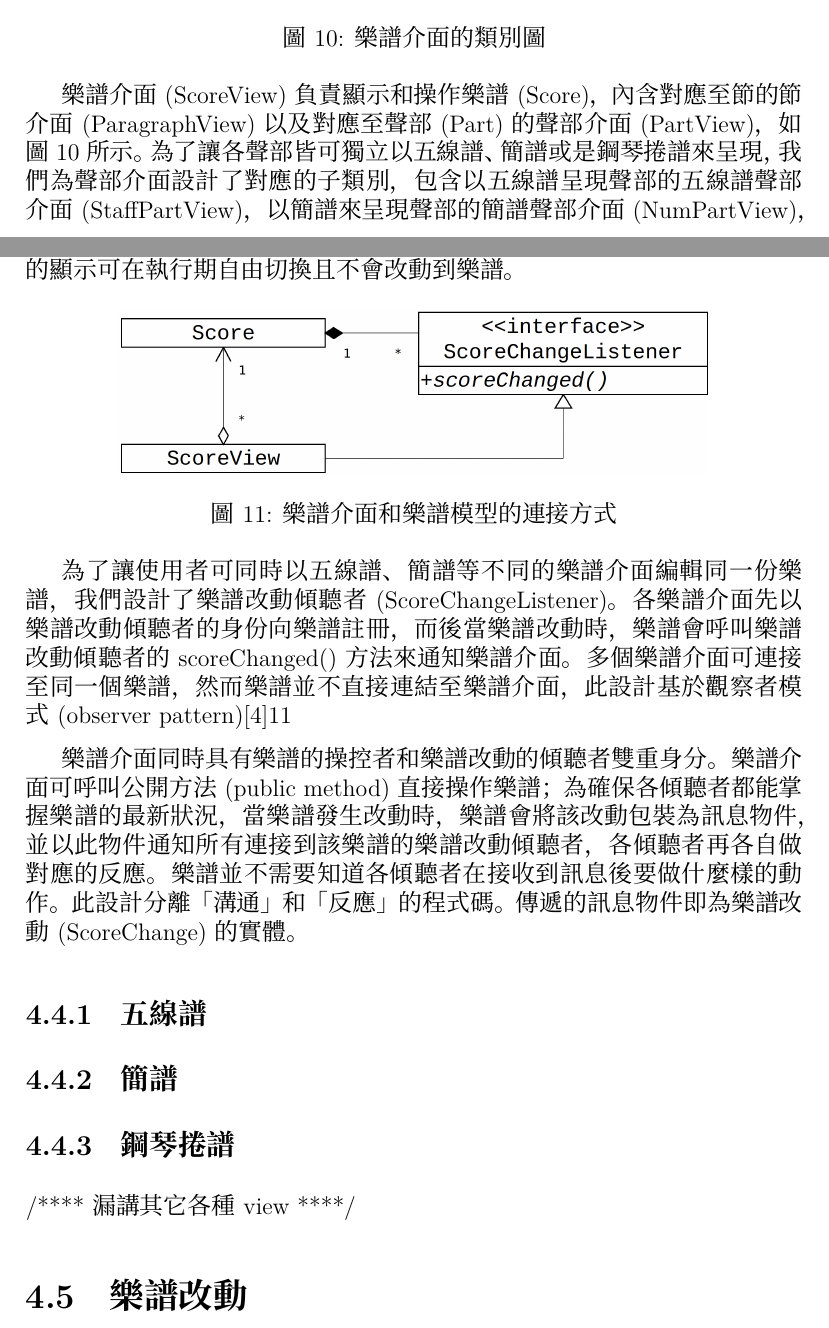
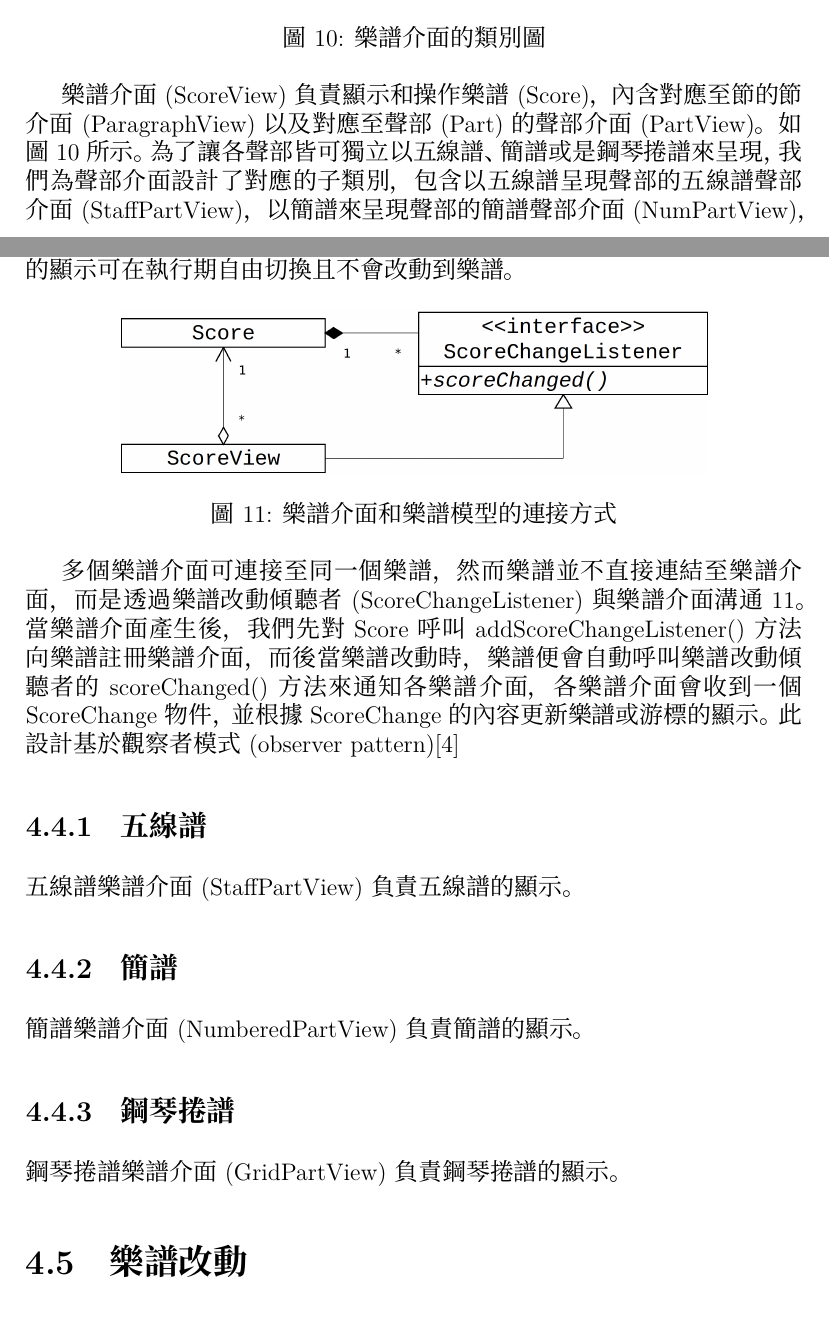
Before and after one commit to kuanyingchou/dolphin, a LaTeX document (dolphin/docs/dolphin.tex): two parts of pages 18 and 19 of 33, joined at a grey line, cut so that both start at the same text. Compiled offline with XeLaTeX; a missing font is replaced by an installed copy or a similar font.

Commit message:
minor updates

```diff
--- a/dolphin/docs/dolphin.tex
+++ b/dolphin/docs/dolphin.tex
@@ -291,7 +291,7 @@ Java Sound API中的Sequence僅記錄MIDI訊息而不是音符，是屬於低階
 {0.4}
 {樂譜介面的類別圖}
 
-樂譜介面(ScoreView)負責顯示和操作樂譜(Score)，內含對應至節的節介面(ParagraphView)以及對應至聲部(Part)的聲部介面(PartView)，如圖~\ref{fig:view} 所示。為了讓各聲部皆可獨立以五線譜、簡譜或是鋼琴捲譜來呈現，我們為聲部介面設計了對應的子類別，包含以五線譜呈現聲部的五線譜聲部介面(StaffPartView)，以簡譜來呈現聲部的簡譜聲部介面(NumPartView)，以及以鋼琴捲譜來呈現聲部的鋼琴捲譜聲部介面(GridPartView)。三種譜的顯示可在執行期自由切換且不會改動到樂譜。
+樂譜介面(ScoreView)負責顯示和操作樂譜(Score)，內含對應至節的節介面(ParagraphView)以及對應至聲部(Part)的聲部介面(PartView)。如圖~\ref{fig:view} 所示。為了讓各聲部皆可獨立以五線譜、簡譜或是鋼琴捲譜來呈現，我們為聲部介面設計了對應的子類別，包含以五線譜呈現聲部的五線譜聲部介面(StaffPartView)，以簡譜來呈現聲部的簡譜聲部介面(NumPartView)，以及以鋼琴捲譜來呈現聲部的鋼琴捲譜聲部介面(GridPartView)。三種譜的顯示可在執行期自由切換且不會改動到樂譜。
 
 \figurewithcaption
 {fig:model_view}
@@ -299,17 +299,16 @@ Java Sound API中的Sequence僅記錄MIDI訊息而不是音符，是屬於低階
 {0.1}
 {樂譜介面和樂譜模型的連接方式}
 
-為了讓使用者可同時以五線譜、簡譜等不同的樂譜介面編輯同一份樂譜，我們設計了樂譜改動傾聽者(ScoreChangeListener)。各樂譜介面先以樂譜改動傾聽者的身份向樂譜註冊，而後當樂譜改動時，樂譜會呼叫樂譜改動傾聽者的scoreChanged() 方法來通知樂譜介面。多個樂譜介面可連接至同一個樂譜，然而樂譜並不直接連結至樂譜介面，
-此設計基於觀察者模式(observer pattern)\cite{designPatterns}\ref{fig:model_view}
+多個樂譜介面可連接至同一個樂譜，然而樂譜並不直接連結至樂譜介面，而是透過樂譜改動傾聽者(ScoreChangeListener)與樂譜介面溝通\ref{fig:model_view}。當樂譜介面產生後，我們先對Score 呼叫addScoreChangeListener() 方法向樂譜註冊樂譜介面，而後當樂譜改動時，樂譜便會自動呼叫樂譜改動傾聽者的scoreChanged() 方法來通知各樂譜介面，各樂譜介面會收到一個ScoreChange 物件，並根據ScoreChange 的內容更新樂譜或游標的顯示。此設計基於觀察者模式(observer pattern)\cite{designPatterns}
 
-樂譜介面同時具有樂譜的操控者和樂譜改動的傾聽者雙重身分。樂譜介面可呼叫公開方法(public method)直接操作樂譜；為確保各傾聽者都能掌握樂譜的最新狀況，當樂譜發生改動時，樂譜會將該改動包裝為訊息物件，並以此物件通知所有連接到該樂譜的樂譜改動傾聽者，各傾聽者再各自做對應的反應。樂譜並不需要知道各傾聽者在接收到訊息後要做什麼樣的動作。此設計分離「溝通」和「反應」的程式碼。傳遞的訊息物件即為樂譜改動(ScoreChange)的實體。
+% impl. of ScoreChange
 
 \subsection{五線譜}
+五線譜樂譜介面(StaffPartView) 負責五線譜的顯示。
 \subsection{簡譜}
+簡譜樂譜介面(NumberedPartView) 負責簡譜的顯示。
 \subsection{鋼琴捲譜}
-/****
-漏講其它各種view
-****/
+鋼琴捲譜樂譜介面(GridPartView) 負責鋼琴捲譜的顯示。
 
 \section{樂譜改動}
 \label{sec:changes}
```
